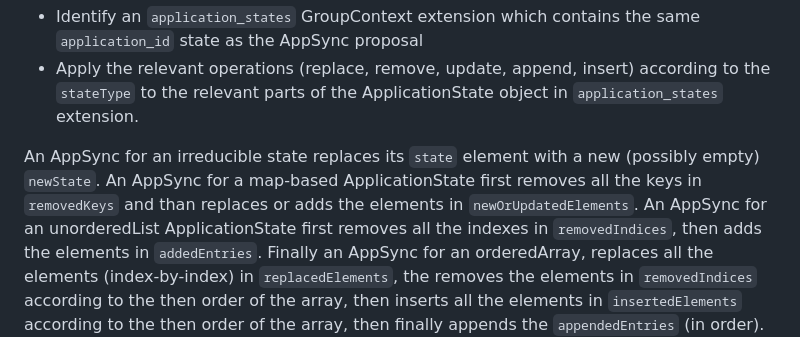
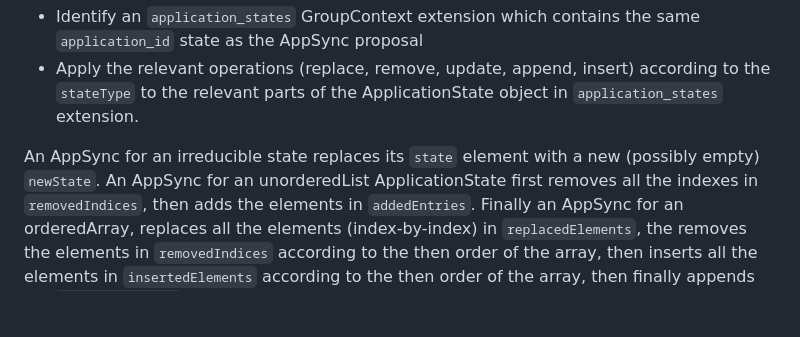
Before and after one commit to bifurcation/mls-appsync, a Markdown page: draft-barnes-mls-appsync.md, the part around the change printed below. GitHub-like rendering; blank space fills up the shorter version.

```diff
--- a/draft-barnes-mls-appsync.md
+++ b/draft-barnes-mls-appsync.md
@@ -271,9 +330,7 @@ A client receiving an AppSync proposal applies it in the following way:
   object in `application_states` extension.
 
 An AppSync for an irreducible state replaces its `state` element with a new
-(possibly empty) `newState`. An AppSync for a map-based ApplicationState first
-removes all the keys in `removedKeys` and than replaces or adds the elements in
-`newOrUpdatedElements`. An AppSync for an unorderedList ApplicationState first
+(possibly empty) `newState`.  An AppSync for an unorderedList ApplicationState first
 removes all the indexes in `removedIndices`, then adds the elements in
 `addedEntries`. Finally an AppSync for an orderedArray, replaces all the
 elements (index-by-index) in `replacedElements`, the removes the elements in
```
Also changed, not shown: other parts of draft-barnes-mls-appsync.md (+62 -3 lines).
